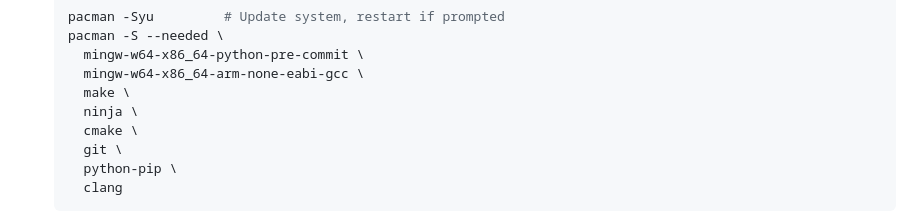
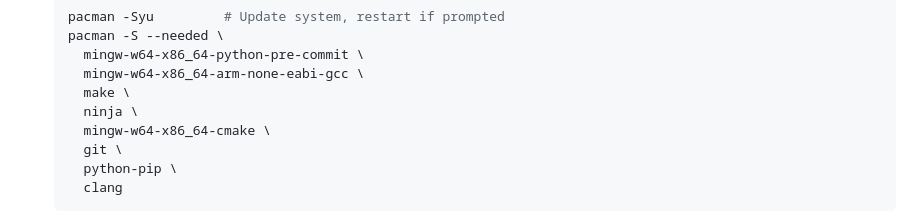
Before and after one commit to Solar-Gators/Flare-Firmware, a Markdown page: README.md, the part around the change. Rendered like a GitHub page.

Commit message:
mingw 64 cmake works

```diff
--- a/README.md
+++ b/README.md
@@ -34,7 +34,7 @@ put videos that explain workflow, as well as creating project in cubemx and also
       mingw-w64-x86_64-arm-none-eabi-gcc \
       make \
       ninja \
-      cmake \
+      mingw-w64-x86_64-cmake \
       git \
       python-pip \
       clang
```
